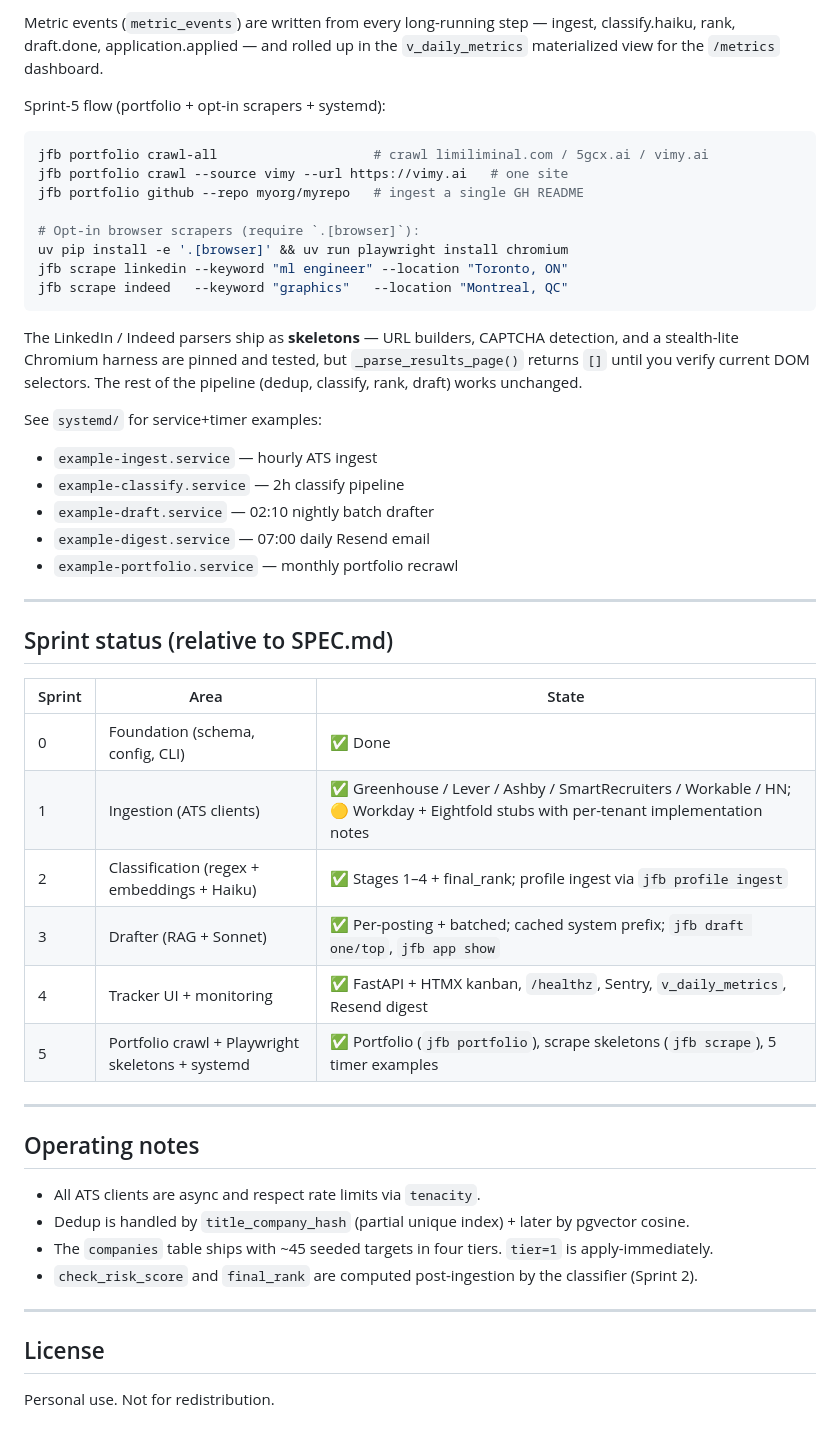
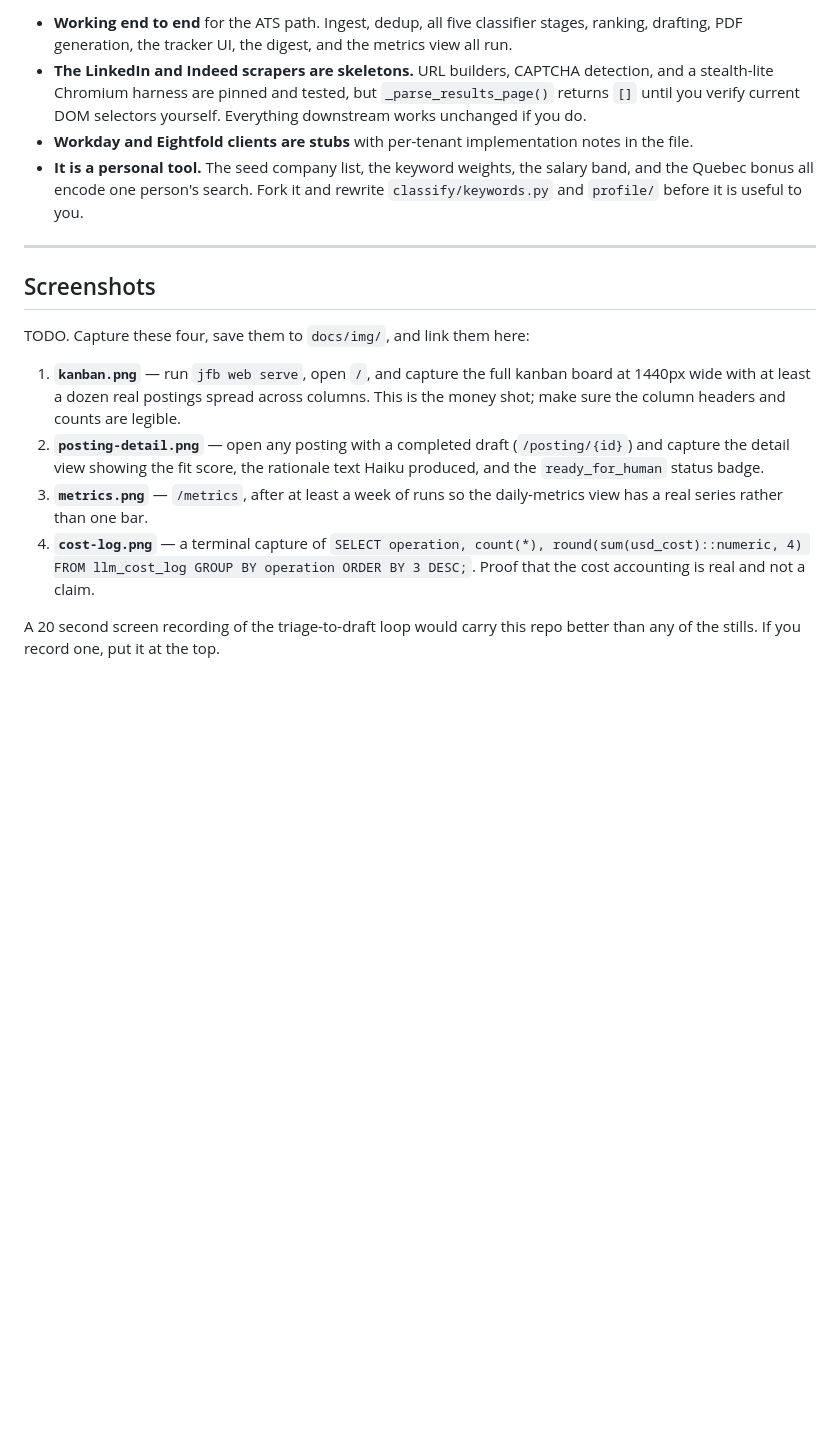
Before and after one commit to madirewolf/JobFinder, a Markdown page: README.md, the part around one of its changes. Rendered like a GitHub page; blank space fills up the shorter version.

Commit message:
Add project README

````diff
--- a/README.md
+++ b/README.md
@@ -100,56 +139,17 @@ jfb digest send                     # email it via Resend (needs RESEND_API_KEY
-Metric events (`metric_events`) are written from every long-running step —
-ingest, classify.haiku, rank, draft.done, application.applied — and rolled
-up in the `v_daily_metrics` materialized view for the `/metrics` dashboard.
-
-Sprint-5 flow (portfolio + opt-in scrapers + systemd):
-
-```bash
-jfb portfolio crawl-all                    # crawl limiliminal.com / 5gcx.ai / vimy.ai
-jfb portfolio crawl --source vimy --url https://vimy.ai   # one site
-jfb portfolio github --repo myorg/myrepo   # ingest a single GH README
-
-# Opt-in browser scrapers (require `.[browser]`):
-uv pip install -e '.[browser]' && uv run playwright install chromium
-jfb scrape linkedin --keyword "ml engineer" --location "Toronto, ON"
-jfb scrape indeed   --keyword "graphics"   --location "Montreal, QC"
-```
-
-The LinkedIn / Indeed parsers ship as **skeletons** — URL builders, CAPTCHA
-detection, and a stealth-lite Chromium harness are pinned and tested, but
-`_parse_results_page()` returns `[]` until you verify current DOM selectors.
-The rest of the pipeline (dedup, classify, rank, draft) works unchanged.
-
-See `systemd/` for service+timer examples:
-  - `example-ingest.service` — hourly ATS ingest
-  - `example-classify.service` — 2h classify pipeline
-  - `example-draft.service` — 02:10 nightly batch drafter
-  - `example-digest.service` — 07:00 daily Resend email
-  - `example-portfolio.service` — monthly portfolio recrawl
+- **Working end to end** for the ATS path. Ingest, dedup, all five classifier stages, ranking, drafting, PDF generation, the tracker UI, the digest, and the metrics view all run.
+- **The LinkedIn and Indeed scrapers are skeletons.** URL builders, CAPTCHA detection, and a stealth-lite Chromium harness are pinned and tested, but `_parse_results_page()` returns `[]` until you verify current DOM selectors yourself. Everything downstream works unchanged if you do.
+- **Workday and Eightfold clients are stubs** with per-tenant implementation notes in the file.
+- **It is a personal tool.** The seed company list, the keyword weights, the salary band, and the Quebec bonus all encode one person's search. Fork it and rewrite `classify/keywords.py` and `profile/` before it is useful to you.
 
 ---
 
-## Sprint status (relative to SPEC.md)
+## Screenshots
 
-| Sprint | Area | State |
-|---|---|---|
-| 0 | Foundation (schema, config, CLI) | ✅ Done |
-| 1 | Ingestion (ATS clients) | ✅ Greenhouse / Lever / Ashby / SmartRecruiters / Workable / HN; 🟡 Workday + Eightfold stubs with per-tenant implementation notes |
-| 2 | Classification (regex + embeddings + Haiku) | ✅ Stages 1–4 + final_rank; profile ingest via `jfb profile ingest` |
-| 3 | Drafter (RAG + Sonnet) | ✅ Per-posting + batched; cached system prefix; `jfb draft one/top`, `jfb app show` |
-| 4 | Tracker UI + monitoring | ✅ FastAPI + HTMX kanban, `/healthz`, Sentry, `v_daily_metrics`, Resend digest |
-| 5 | Portfolio crawl + Playwright skeletons + systemd | ✅ Portfolio (`jfb portfolio`), scrape skeletons (`jfb scrape`), 5 timer examples |
+TODO. Capture these four, save them to `docs/img/`, and link them here:
 
----
+1. **`kanban.png`** — run `jfb web serve`, open `/`, and capture the full kanban board at 1440px wide with at least a dozen real postings spread across columns. This is the money shot; make sure the column headers and counts are legible.
+2. **`posting-detail.png`** — open any posting with a completed draft (`/posting/{id}`) and capture the detail view showing the fit score, the rationale text Haiku produced, and the `ready_for_human` status badge.
+3. **`metrics.png`** — `/metrics`, after at least a week of runs so the daily-metrics view has a real series rather than one bar.
+4. **`cost-log.png`** — a terminal capture of `SELECT operation, count(*), round(sum(usd_cost)::numeric, 4) FROM llm_cost_log GROUP BY operation ORDER BY 3 DESC;`. Proof that the cost accounting is real and not a claim.
 
-## Operating notes
-
-- All ATS clients are async and respect rate limits via `tenacity`.
-- Dedup is handled by `title_company_hash` (partial unique index) + later by pgvector cosine.
-- The `companies` table ships with ~45 seeded targets in four tiers. `tier=1` is apply-immediately.
-- `check_risk_score` and `final_rank` are computed post-ingestion by the classifier (Sprint 2).
-
----
-
-## License
-
-Personal use. Not for redistribution.
+A 20 second screen recording of the triage-to-draft loop would carry this repo better than any of the stills. If you record one, put it at the top.
````
Also changed, not shown: other parts of README.md (+120 -81 lines).
